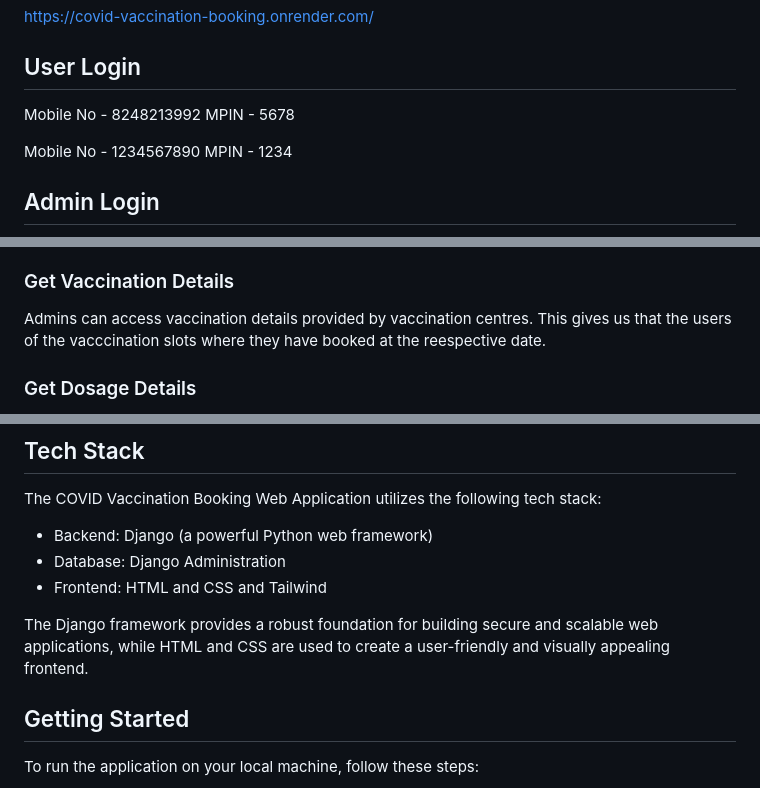
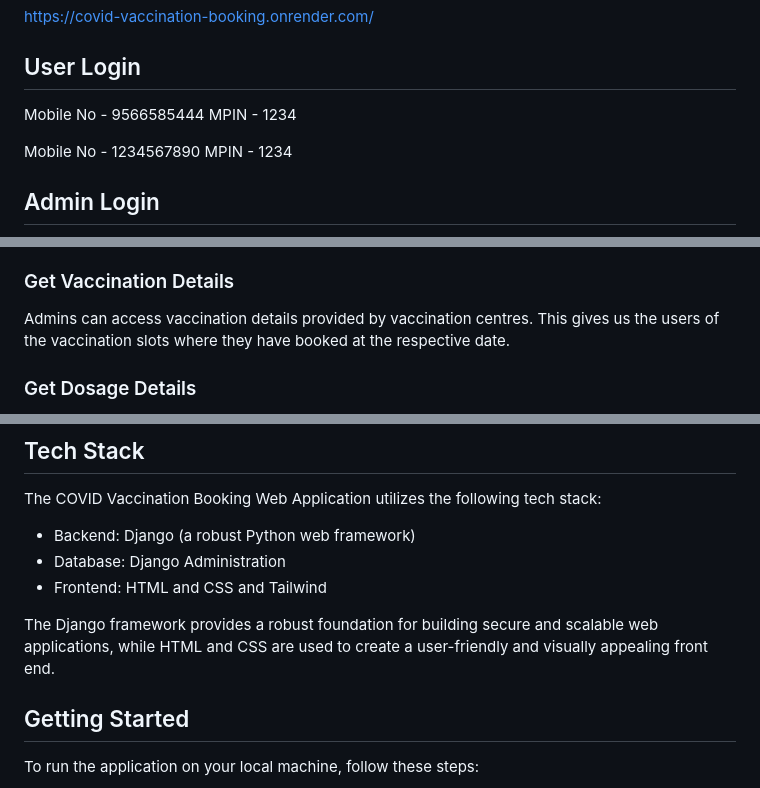
Before and after one commit to Hemanth-kumar-u/CovidVaccination_booking, a Markdown page: README.md, 3 parts joined by grey strips. GitHub-like rendering.

```diff
--- a/README.md
+++ b/README.md
@@ -6,8 +6,8 @@ The COVID Vaccination Booking Web Application is a comprehensive solution built
 https://covid-vaccination-booking.onrender.com/
 
 ## User Login
-Mobile No - 8248213992
-MPIN - 5678
+Mobile No - 9566585444
+MPIN - 1234
 
 Mobile No - 1234567890
 MPIN - 1234
@@ -39,7 +39,7 @@ Administrators have a separate login portal to access the administrative functio
 Admins can add new vaccination centres to the system. They enter relevant details such as the centre's name, address, contact information, and working hours. This ensures that the application stays up-to-date with the latest vaccination centre information.
 
 ### Get Vaccination Details
-Admins can access vaccination details provided by vaccination centres. This gives us that the users of the vacccination slots where they have booked at the reespective date.
+Admins can access vaccination details provided by vaccination centres. This gives us the users of the vaccination slots where they have booked at the respective date.
 
 ### Get Dosage Details
 Admins can access dosage details provided by the vaccination centres. The application groups the dosage information according to the respective centres, enabling administrators to monitor and manage the vaccine distribution efficiently.
@@ -51,11 +51,11 @@ Admins have the authority to remove vaccination centres from the system when nec
 
 The COVID Vaccination Booking Web Application utilizes the following tech stack:
 
-- Backend: Django (a powerful Python web framework)
+- Backend: Django (a robust Python web framework)
 - Database: Django Administration
 - Frontend: HTML and CSS and Tailwind
 
-The Django framework provides a robust foundation for building secure and scalable web applications, while HTML and CSS are used to create a user-friendly and visually appealing frontend.
+The Django framework provides a robust foundation for building secure and scalable web applications, while HTML and CSS are used to create a user-friendly and visually appealing front end.
 
 ## Getting Started
 
```
Also changed, not shown: other parts of README.md (+3 -3 lines).
